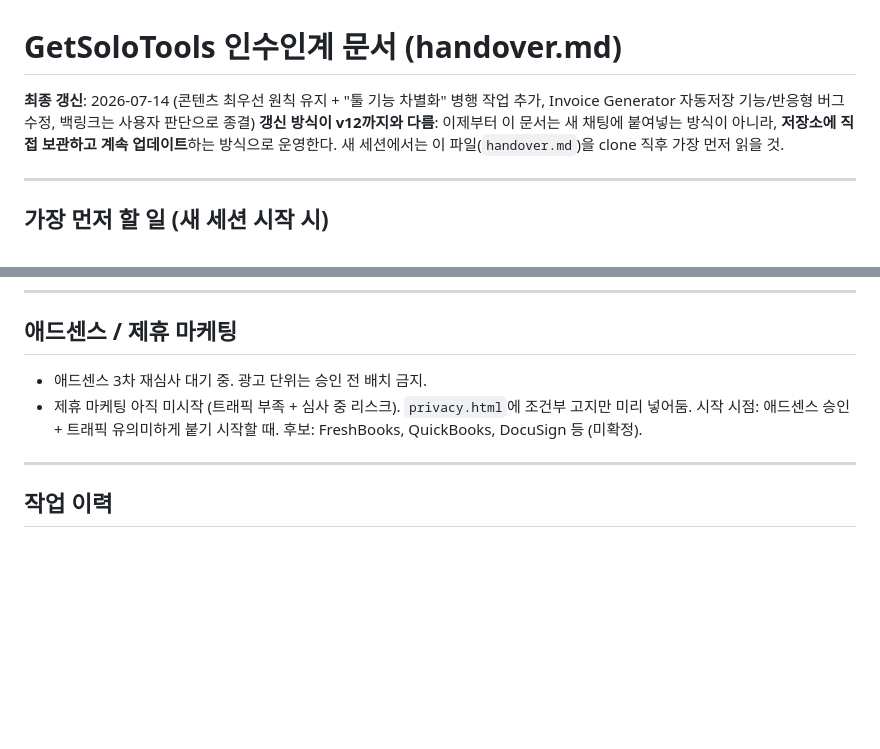
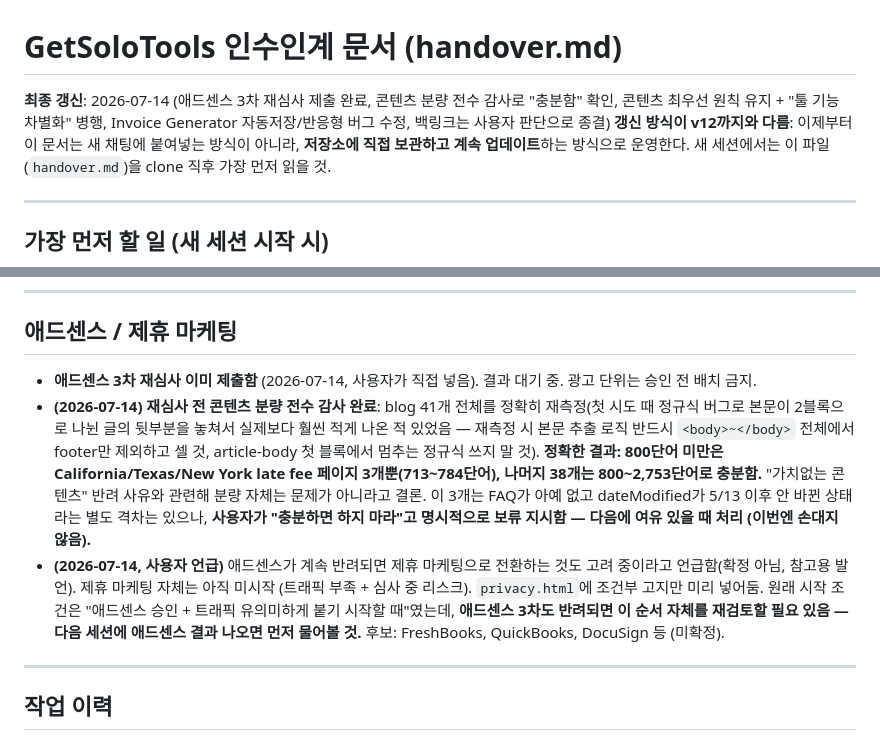
Before and after one commit to canghun13/getsolotools, a Markdown page: handover.md, 2 parts joined by grey strips. Rendered like a GitHub page; blank space fills up the shorter version.

Commit message:
handover.md: 애드센스 3차 재심사 제출 반영, 콘텐츠 분량 감사 결과(충분함, 3개만 사소한 격차) 기록, 제휴 마케팅 전환 가능성 메모
- 3차 재심사는 이미 제출됨(대기 중이 아니라 완료 상태로 정정)
- blog 41개 분량 재측정 - 초기 정규식 버그로 잘못된 결과(20개 얇음)를 냈던 것 정정,
  실제로는 3개(CA/TX/NY late fee)만 800단어 미만이고 그마저도 충분한 수준
- 이 3개의 FAQ 누락은 사용자가 명시적으로 보류 지시 - 다음에 처리
- 애드센스 계속 반려 시 제휴 마케팅으로 전환 고려한다는 사용자 언급 기록,
  다음 세션에 재심사 결과 나오면 우선 확인할 것으로 표시

```diff
--- a/handover.md
+++ b/handover.md
@@ -1,6 +1,6 @@
 # GetSoloTools 인수인계 문서 (handover.md)
 
-**최종 갱신**: 2026-07-14 (콘텐츠 최우선 원칙 유지 + "툴 기능 차별화" 병행 작업 추가, Invoice Generator 자동저장 기능/반응형 버그 수정, 백링크는 사용자 판단으로 종결)
+**최종 갱신**: 2026-07-14 (애드센스 3차 재심사 제출 완료, 콘텐츠 분량 전수 감사로 "충분함" 확인, 콘텐츠 최우선 원칙 유지 + "툴 기능 차별화" 병행, Invoice Generator 자동저장/반응형 버그 수정, 백링크는 사용자 판단으로 종결)
 **갱신 방식이 v12까지와 다름**: 이제부터 이 문서는 새 채팅에 붙여넣는 방식이 아니라, **저장소에 직접 보관하고 계속 업데이트**하는 방식으로 운영한다. 새 세션에서는 이 파일(`handover.md`)을 clone 직후 가장 먼저 읽을 것.
 
 ---
@@ -94,8 +94,9 @@ Invoice Generator(`/`), Receipt, Quote, Hourly Rate, Tax Estimator, Late Fee, Pr
 
 ## 애드센스 / 제휴 마케팅
 
-- 애드센스 3차 재심사 대기 중. 광고 단위는 승인 전 배치 금지.
-- 제휴 마케팅 아직 미시작 (트래픽 부족 + 심사 중 리스크). `privacy.html`에 조건부 고지만 미리 넣어둠. 시작 시점: 애드센스 승인 + 트래픽 유의미하게 붙기 시작할 때. 후보: FreshBooks, QuickBooks, DocuSign 등 (미확정).
+- **애드센스 3차 재심사 이미 제출함** (2026-07-14, 사용자가 직접 넣음). 결과 대기 중. 광고 단위는 승인 전 배치 금지.
+- **(2026-07-14) 재심사 전 콘텐츠 분량 전수 감사 완료**: blog 41개 전체를 정확히 재측정(첫 시도 때 정규식 버그로 본문이 2블록으로 나뉜 글의 뒷부분을 놓쳐서 실제보다 훨씬 적게 나온 적 있었음 — 재측정 시 본문 추출 로직 반드시 `<body>~</body>` 전체에서 footer만 제외하고 셀 것, article-body 첫 블록에서 멈추는 정규식 쓰지 말 것). **정확한 결과: 800단어 미만은 California/Texas/New York late fee 페이지 3개뿐(713~784단어), 나머지 38개는 800~2,753단어로 충분함.** "가치없는 콘텐츠" 반려 사유와 관련해 분량 자체는 문제가 아니라고 결론. 이 3개는 FAQ가 아예 없고 dateModified가 5/13 이후 안 바뀐 상태라는 별도 격차는 있으나, **사용자가 "충분하면 하지 마라"고 명시적으로 보류 지시함 — 다음에 여유 있을 때 처리 (이번엔 손대지 않음).**
+- **(2026-07-14, 사용자 언급)** 애드센스가 계속 반려되면 제휴 마케팅으로 전환하는 것도 고려 중이라고 언급함(확정 아님, 참고용 발언). 제휴 마케팅 자체는 아직 미시작 (트래픽 부족 + 심사 중 리스크). `privacy.html`에 조건부 고지만 미리 넣어둠. 원래 시작 조건은 "애드센스 승인 + 트래픽 유의미하게 붙기 시작할 때"였는데, **애드센스 3차도 반려되면 이 순서 자체를 재검토할 필요 있음 — 다음 세션에 애드센스 결과 나오면 먼저 물어볼 것.** 후보: FreshBooks, QuickBooks, DocuSign 등 (미확정).
 
 ---
 
```
